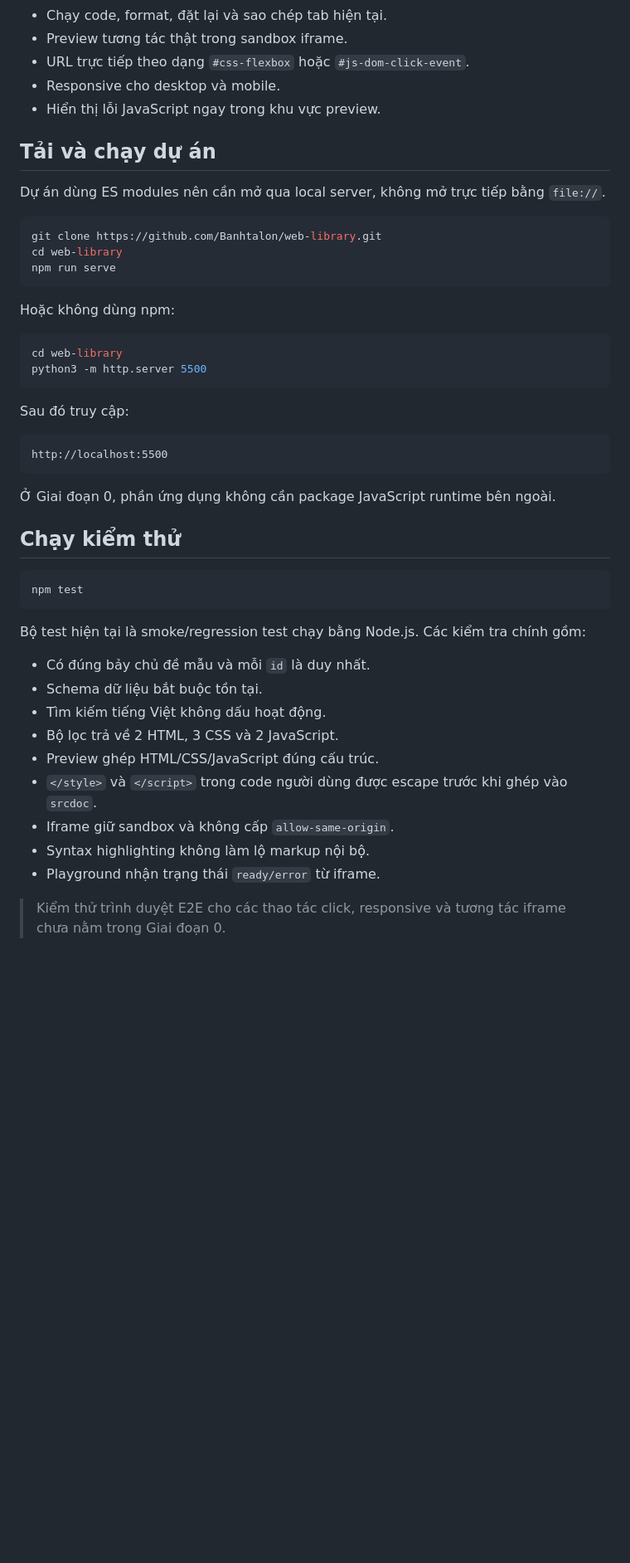
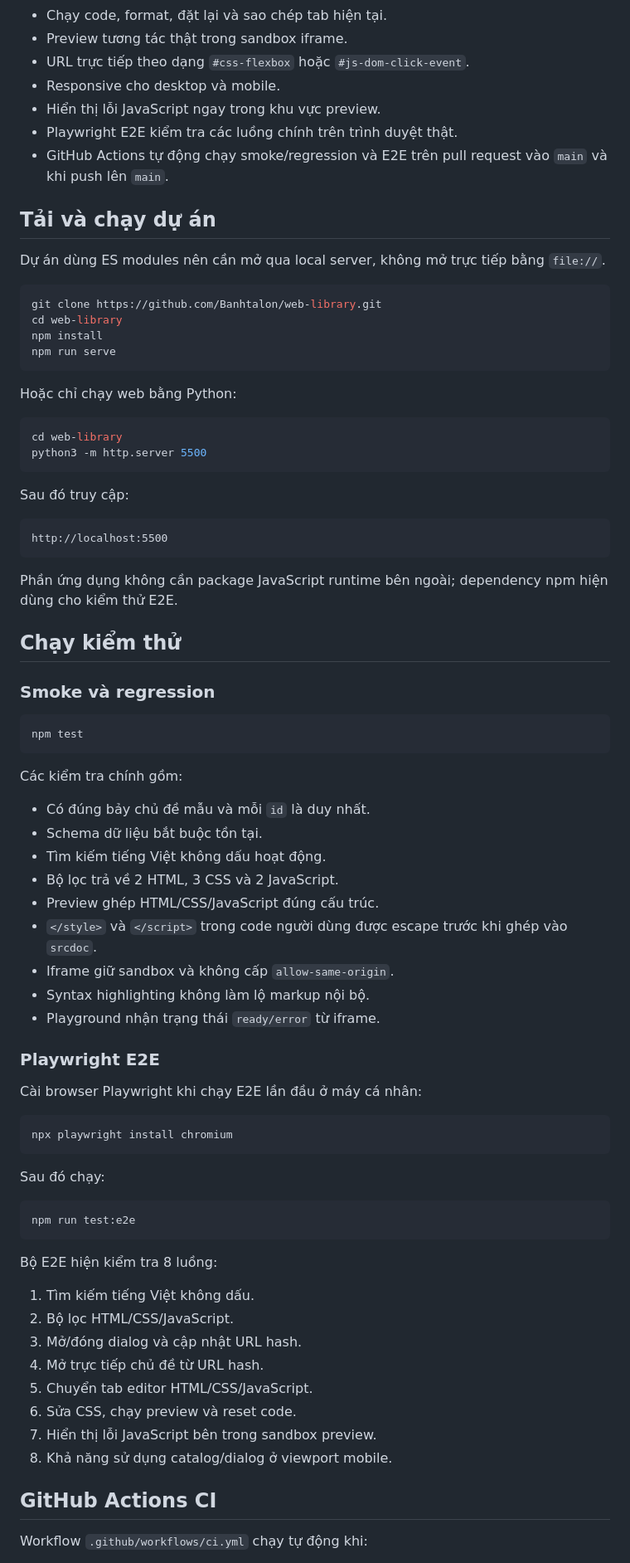
Before and after one commit to Banhtalon/web-library, a Markdown page: README.md, the part around one of its changes. Shown at 83% size. GitHub-like rendering; blank space fills up the shorter version.

Commit message:
docs: document Playwright E2E and CI quality gate

````diff
--- a/README.md
+++ b/README.md
@@ -19,6 +19,8 @@ Prototype website cheatsheet HTML, CSS và JavaScript bằng công nghệ thuầ
 - URL trực tiếp theo dạng `#css-flexbox` hoặc `#js-dom-click-event`.
 - Responsive cho desktop và mobile.
 - Hiển thị lỗi JavaScript ngay trong khu vực preview.
+- Playwright E2E kiểm tra các luồng chính trên trình duyệt thật.
+- GitHub Actions tự động chạy smoke/regression và E2E trên pull request vào `main` và khi push lên `main`.
 
 ## Tải và chạy dự án
 
@@ -27,10 +29,11 @@ Dự án dùng ES modules nên cần mở qua local server, không mở trực t
 ```bash
 git clone https://github.com/Banhtalon/web-library.git
 cd web-library
+npm install
 npm run serve
 ```
 
-Hoặc không dùng npm:
+Hoặc chỉ chạy web bằng Python:
 
 ```bash
 cd web-library
@@ -43,15 +46,17 @@ Sau đó truy cập:
 http://localhost:5500
 ```
 
-Ở Giai đoạn 0, phần ứng dụng không cần package JavaScript runtime bên ngoài.
+Phần ứng dụng không cần package JavaScript runtime bên ngoài; dependency npm hiện dùng cho kiểm thử E2E.
 
 ## Chạy kiểm thử
+
+### Smoke và regression
 
 ```bash
 npm test
 ```
 
-Bộ test hiện tại là smoke/regression test chạy bằng Node.js. Các kiểm tra chính gồm:
+Các kiểm tra chính gồm:
 
 - Có đúng bảy chủ đề mẫu và mỗi `id` là duy nhất.
 - Schema dữ liệu bắt buộc tồn tại.
@@ -63,4 +68,32 @@ Bộ test hiện tại là smoke/regression test chạy bằng Node.js. Các ki
 - Syntax highlighting không làm lộ markup nội bộ.
 - Playground nhận trạng thái `ready/error` từ iframe.
 
-> Kiểm thử trình duyệt E2E cho các thao tác click, responsive và tương tác iframe chưa nằm trong Giai đoạn 0.
+### Playwright E2E
+
+Cài browser Playwright khi chạy E2E lần đầu ở máy cá nhân:
+
+```bash
+npx playwright install chromium
+```
+
+Sau đó chạy:
+
+```bash
+npm run test:e2e
+```
+
+Bộ E2E hiện kiểm tra 8 luồng:
+
+1. Tìm kiếm tiếng Việt không dấu.
+2. Bộ lọc HTML/CSS/JavaScript.
+3. Mở/đóng dialog và cập nhật URL hash.
+4. Mở trực tiếp chủ đề từ URL hash.
+5. Chuyển tab editor HTML/CSS/JavaScript.
+6. Sửa CSS, chạy preview và reset code.
+7. Hiển thị lỗi JavaScript bên trong sandbox preview.
+8. Khả năng sử dụng catalog/dialog ở viewport mobile.
+
+## GitHub Actions CI
+
+Workflow `.github/workflows/ci.yml` chạy tự động khi:
+
````
Also changed, not shown: other parts of README.md (+18 -0 lines).
